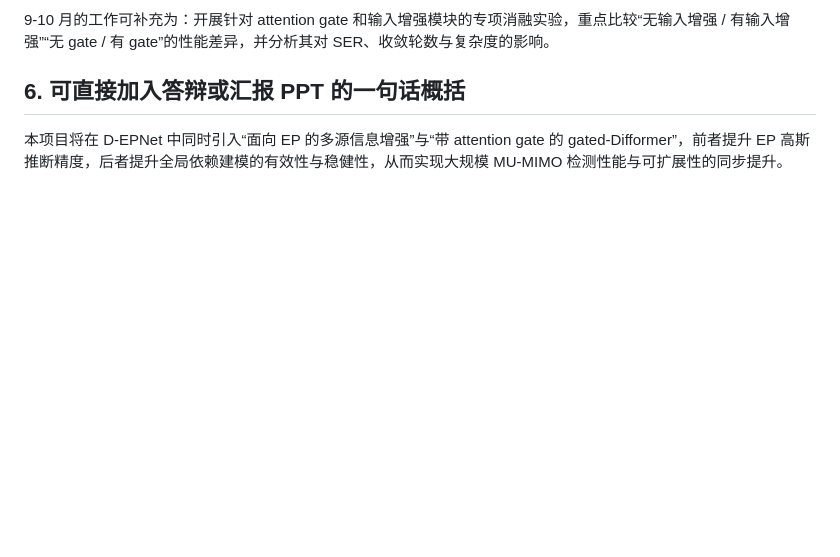
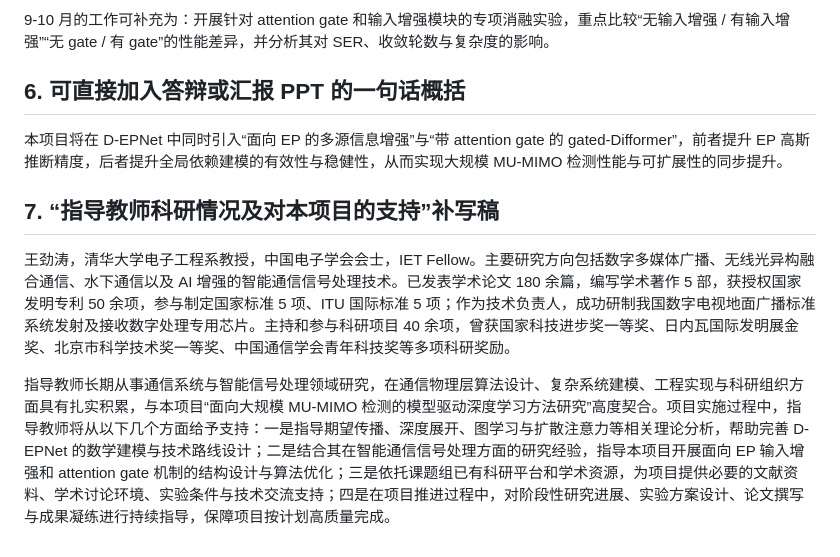
Before and after one commit to A3215459980/wangyiha23.github.io, a Markdown page: proposal_revision.md, the part around the change. Drawn GitHub-style; blank space fills up the shorter version.

Commit message:
Add advisor support section for proposal
Co-authored-by: Yihan Wang <A3215459980@users.noreply.github.com>

```diff
--- a/proposal_revision.md
+++ b/proposal_revision.md
@@ -90,3 +90,9 @@ Difformer 具备建模长程依赖和全局相关性的优势，但在复杂干
 ## 6. 可直接加入答辩或汇报 PPT 的一句话概括
 
 本项目将在 D-EPNet 中同时引入“面向 EP 的多源信息增强”与“带 attention gate 的 gated-Difformer”，前者提升 EP 高斯推断精度，后者提升全局依赖建模的有效性与稳健性，从而实现大规模 MU-MIMO 检测性能与可扩展性的同步提升。
+
+## 7. “指导教师科研情况及对本项目的支持”补写稿
+
+王劲涛，清华大学电子工程系教授，中国电子学会会士，IET Fellow。主要研究方向包括数字多媒体广播、无线光异构融合通信、水下通信以及 AI 增强的智能通信信号处理技术。已发表学术论文 180 余篇，编写学术著作 5 部，获授权国家发明专利 50 余项，参与制定国家标准 5 项、ITU 国际标准 5 项；作为技术负责人，成功研制我国数字电视地面广播标准系统发射及接收数字处理专用芯片。主持和参与科研项目 40 余项，曾获国家科技进步奖一等奖、日内瓦国际发明展金奖、北京市科学技术奖一等奖、中国通信学会青年科技奖等多项科研奖励。
+
+指导教师长期从事通信系统与智能信号处理领域研究，在通信物理层算法设计、复杂系统建模、工程实现与科研组织方面具有扎实积累，与本项目“面向大规模 MU-MIMO 检测的模型驱动深度学习方法研究”高度契合。项目实施过程中，指导教师将从以下几个方面给予支持：一是指导期望传播、深度展开、图学习与扩散注意力等相关理论分析，帮助完善 D-EPNet 的数学建模与技术路线设计；二是结合其在智能通信信号处理方面的研究经验，指导本项目开展面向 EP 输入增强和 attention gate 机制的结构设计与算法优化；三是依托课题组已有科研平台和学术资源，为项目提供必要的文献资料、学术讨论环境、实验条件与技术交流支持；四是在项目推进过程中，对阶段性研究进展、实验方案设计、论文撰写与成果凝练进行持续指导，保障项目按计划高质量完成。
```
